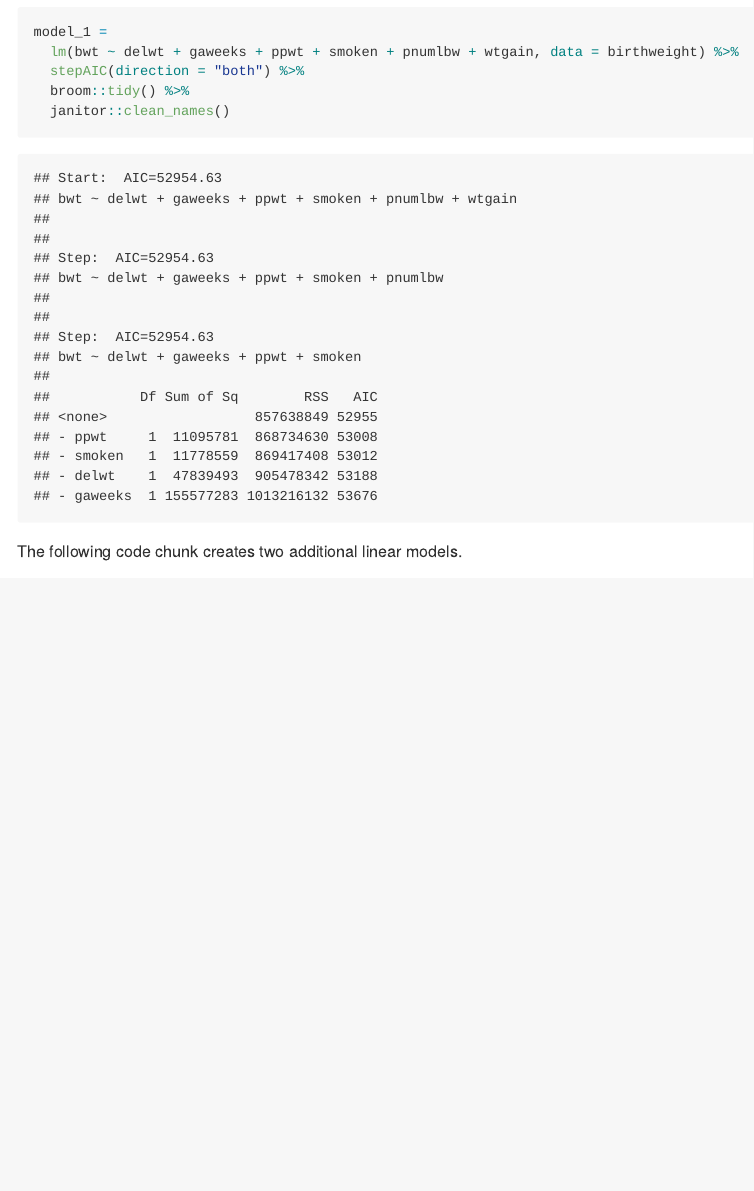
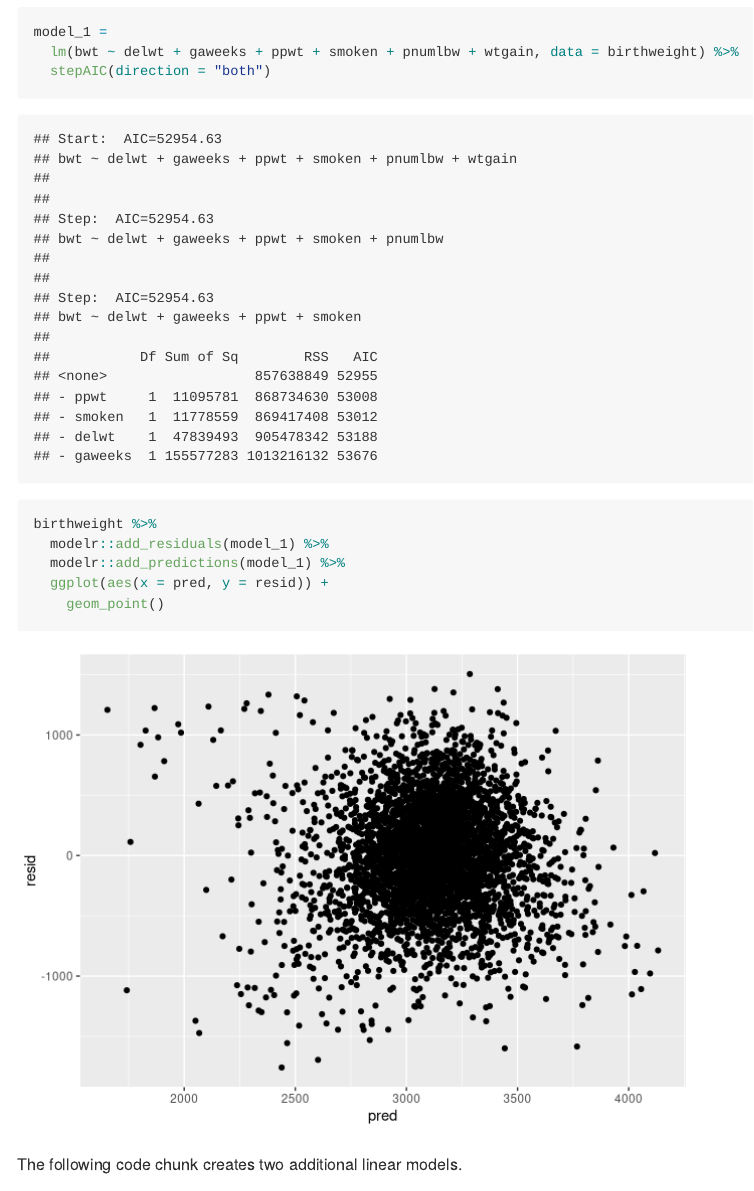
Before and after one commit to clc2229/p8105_hw6_clc2229, an R Markdown document (p8105_hw6_clc2229.Rmd): the page in a window 1100 px wide, from 3610 px down. Rendered offline with R 4.5, knitr and Pandoc, with nearby package versions; some code elsewhere in the file could not run offline; long lines of code are wrapped; column names are cleaned by a stand-in for the janitor package.

Commit message:
created plot of residuals vs. predicted values.

````diff
--- a/p8105_hw6_clc2229.Rmd
+++ b/p8105_hw6_clc2229.Rmd
@@ -153,10 +154,13 @@ The following code chunk creates a linear model to predict a baby's birthweight
 ```{r}
 model_1 =
   lm(bwt ~ delwt + gaweeks + ppwt + smoken + pnumlbw + wtgain, data = birthweight) %>%
-  stepAIC(direction = "both") %>%
-  broom::tidy() %>%
-  janitor::clean_names()
+  stepAIC(direction = "both")
 
+birthweight %>%
+  modelr::add_residuals(model_1) %>%
+  modelr::add_predictions(model_1) %>%
+  ggplot(aes(x = pred, y = resid)) +
+    geom_point()
 
 ```
 
````
Also changed, not shown: p8105_hw6_clc2229.md, p8105_hw6_clc2229.Rmd (3 more changed lines), 1 other file.
